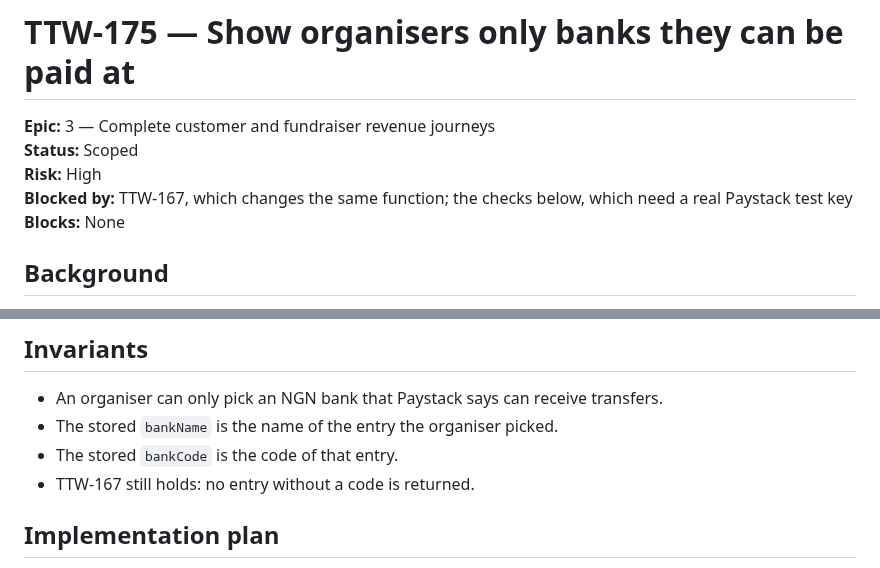
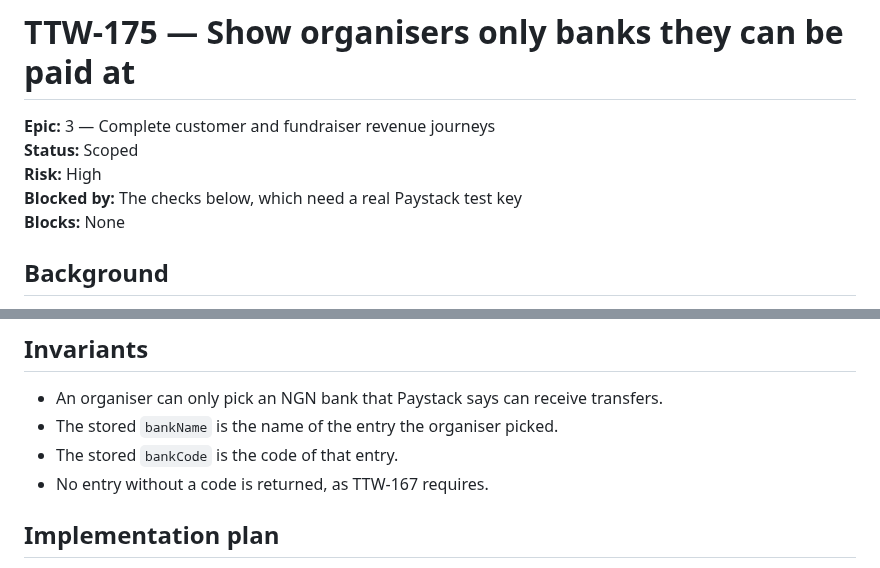
Before and after one commit to AgbodesiImoagene/the_tamiym_workshop, a Markdown page: docs/tickets/ttw-175-fix-bank-selector-choices.md, 2 parts joined by grey strips. GitHub-like rendering.

```diff
--- a/docs/tickets/ttw-175-fix-bank-selector-choices.md
+++ b/docs/tickets/ttw-175-fix-bank-selector-choices.md
@@ -3,7 +3,7 @@
 **Epic:** 3 — Complete customer and fundraiser revenue journeys\
 **Status:** Scoped\
 **Risk:** High\
-**Blocked by:** TTW-167, which changes the same function; the checks below, which need a real Paystack test key\
+**Blocked by:** The checks below, which need a real Paystack test key\
 **Blocks:** None
 
 ## Background
@@ -52,7 +52,7 @@ Rejected: removing duplicates by code in the API. It would hide one institution
 - An organiser can only pick an NGN bank that Paystack says can receive transfers.
 - The stored `bankName` is the name of the entry the organiser picked.
 - The stored `bankCode` is the code of that entry.
-- TTW-167 still holds: no entry without a code is returned.
+- No entry without a code is returned, as TTW-167 requires.
 
 ## Implementation plan
 
```
Also changed, not shown: docs/tickets/ttw-167-filter-banks-without-a-code.md (+1 -1 lines).
